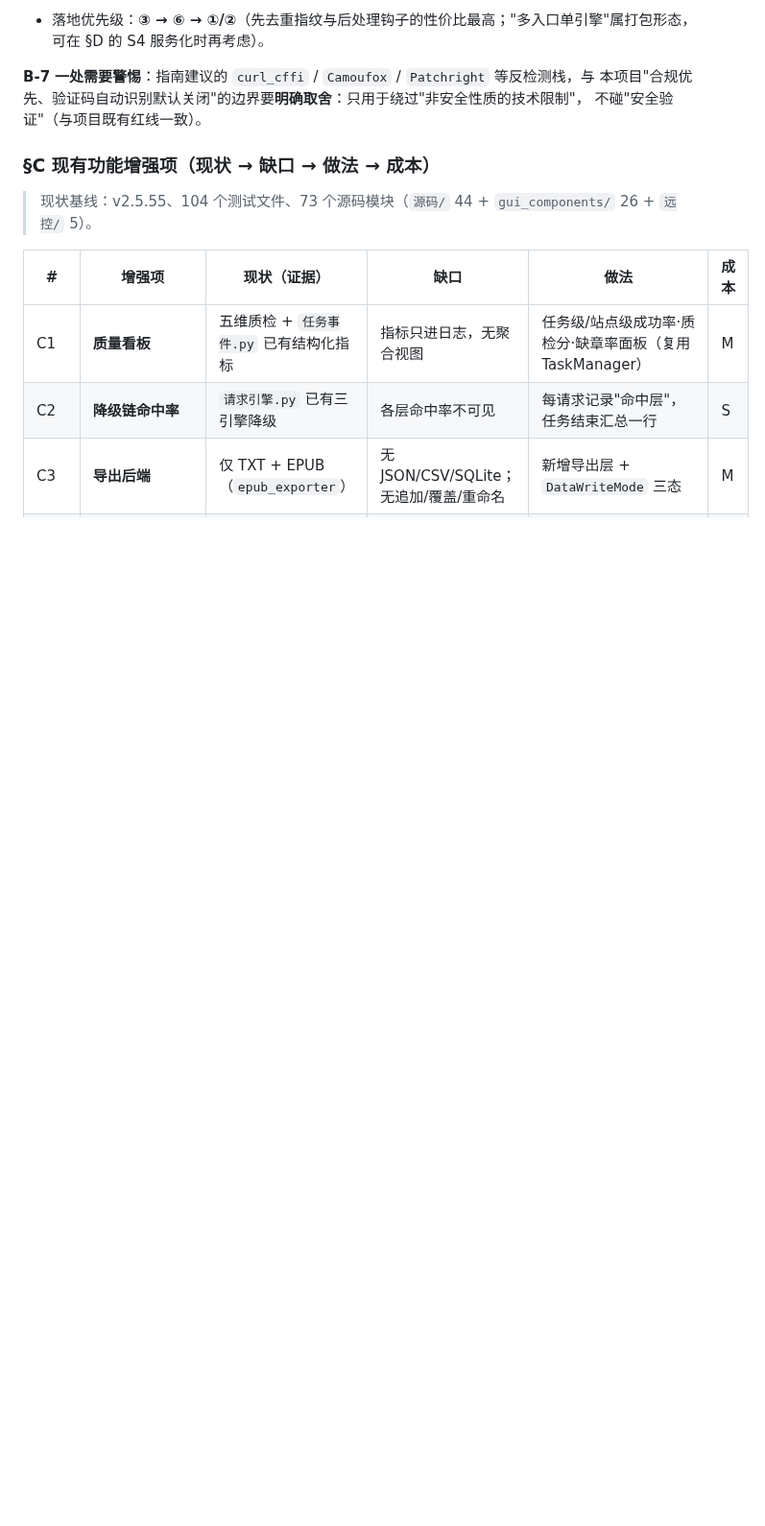
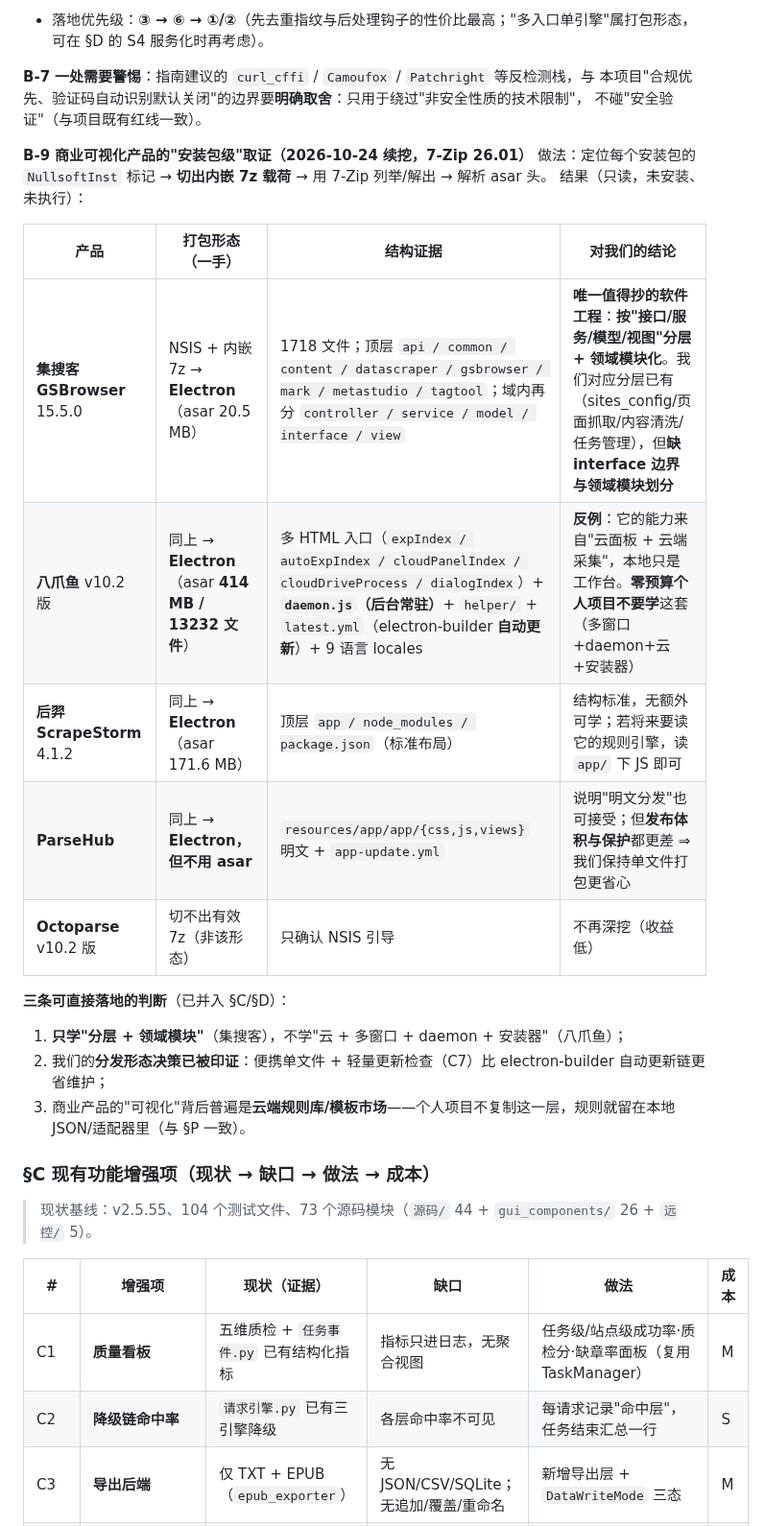
Before and after one commit to HHH-SABER/book-crawler, a Markdown page: 文档/实施计划.md, the part around one of its changes. Shown at 96% size. GitHub-like rendering; blank space fills up the shorter version.

Commit message:
docs(逆向): 6.1 商业安装包一手取证（NSIS+7z 载荷 → Electron/asar）——集搜客分层值得抄、八爪鱼云+多窗口为反例

```diff
--- a/文档/实施计划.md
+++ b/文档/实施计划.md
@@ -884,6 +885,23 @@ File 表 **1357** 条、Directory **89**、Feature **6**，含"Register calibre:
 **B-7 一处需要警惕**：指南建议的 `curl_cffi` / `Camoufox` / `Patchright` 等反检测栈，与
 本项目"合规优先、验证码自动识别默认关闭"的边界要**明确取舍**：只用于绕过"非安全性质的技术限制"，
 不碰"安全验证"（与项目既有红线一致）。
+
+**B-9 商业可视化产品的"安装包级"取证（2026-10-24 续挖，7-Zip 26.01）**
+做法：定位每个安装包的 `NullsoftInst` 标记 → **切出内嵌 7z 载荷** → 用 7-Zip 列举/解出 → 解析 asar 头。
+结果（只读，未安装、未执行）：
+
+| 产品 | 打包形态（一手） | 结构证据 | 对我们的结论 |
+|---|---|---|---|
+| **集搜客 GSBrowser** 15.5.0 | NSIS + 内嵌 7z → **Electron**（asar 20.5 MB） | 1718 文件；顶层 `api / common / content / datascraper / gsbrowser / mark / metastudio / tagtool`；域内再分 `controller / service / model / interface / view` | **唯一值得抄的软件工程**：**按"接口/服务/模型/视图"分层 + 领域模块化**。我们对应分层已有（sites_config/页面抓取/内容清洗/任务管理），但**缺 interface 边界与领域模块划分** |
+| **八爪鱼** v10.2 版 | 同上 → **Electron**（asar **414 MB / 13232 文件**） | 多 HTML 入口（`expIndex / autoExpIndex / cloudPanelIndex / cloudDriveProcess / dialogIndex`）+ **`daemon.js`（后台常驻）**+ `helper/` + `latest.yml`（electron-builder **自动更新**）+ 9 语言 locales | **反例**：它的能力来自"云面板 + 云端采集"，本地只是工作台。**零预算个人项目不要学**这套（多窗口+daemon+云+安装器） |
+| **后羿 ScrapeStorm** 4.1.2 | 同上 → **Electron**（asar 171.6 MB） | 顶层 `app / node_modules / package.json`（标准布局） | 结构标准，无额外可学；若将来要读它的规则引擎，读 `app/` 下 JS 即可 |
+| **ParseHub** | 同上 → **Electron，但不用 asar** | `resources/app/app/{css,js,views}` 明文 + `app-update.yml` | 说明"明文分发"也可接受；但**发布体积与保护**都更差 ⇒ 我们保持单文件打包更省心 |
+| **Octoparse** v10.2 版 | 切不出有效 7z（非该形态） | 只确认 NSIS 引导 | 不再深挖（收益低） |
+
+**三条可直接落地的判断**（已并入 §C/§D）：
+1. **只学"分层 + 领域模块"**（集搜客），不学"云 + 多窗口 + daemon + 安装器"（八爪鱼）；
+2. 我们的**分发形态决策已被印证**：便携单文件 + 轻量更新检查（C7）比 electron-builder 自动更新链更省维护；
+3. 商业产品的"可视化"背后普遍是**云端规则库/模板市场**——个人项目不复制这一层，规则就留在本地 JSON/适配器里（与 §P 一致）。
 
 ### §C 现有功能增强项（现状 → 缺口 → 做法 → 成本）
 
```
Also changed, not shown: other parts of 文档/实施计划.md (+1 -0 lines).
